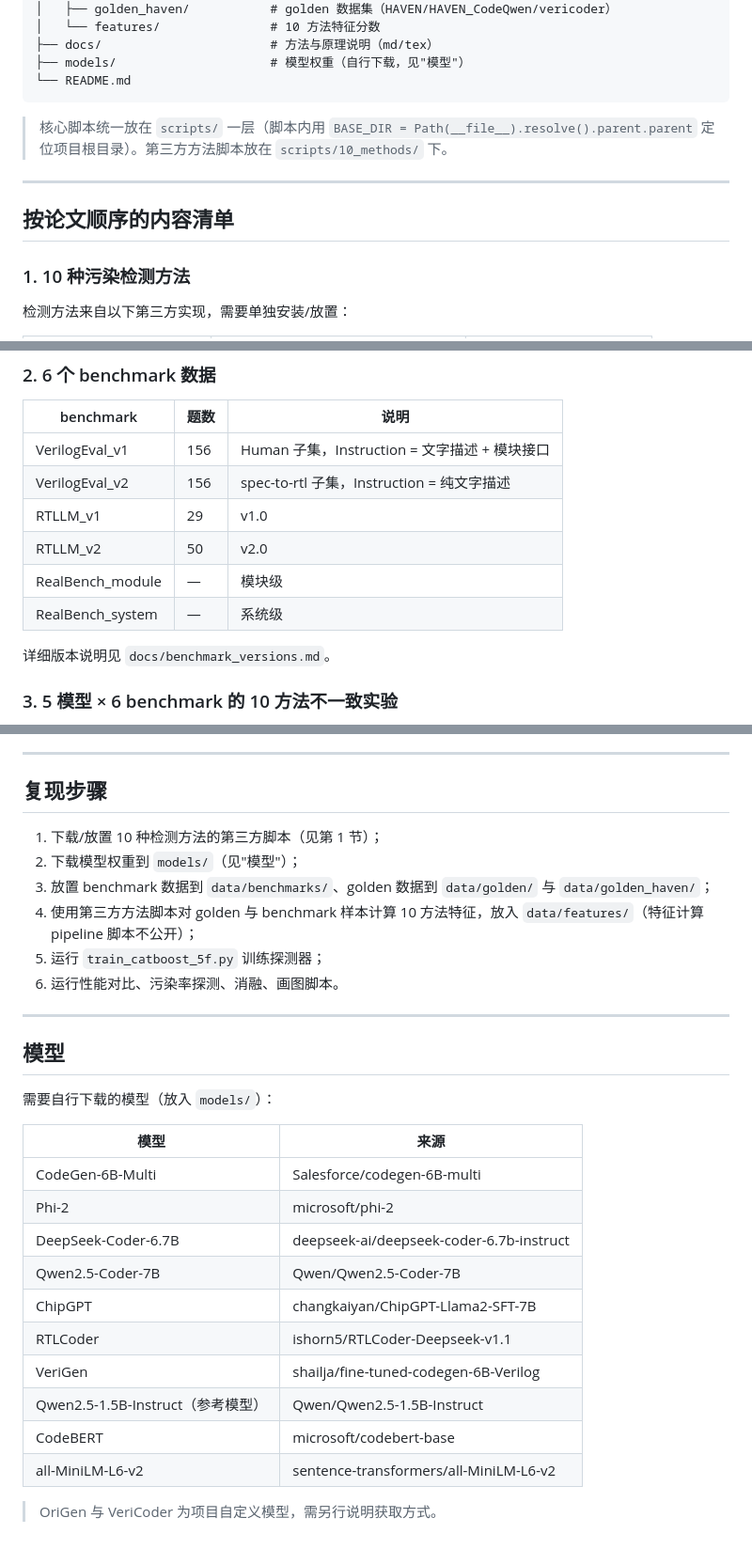
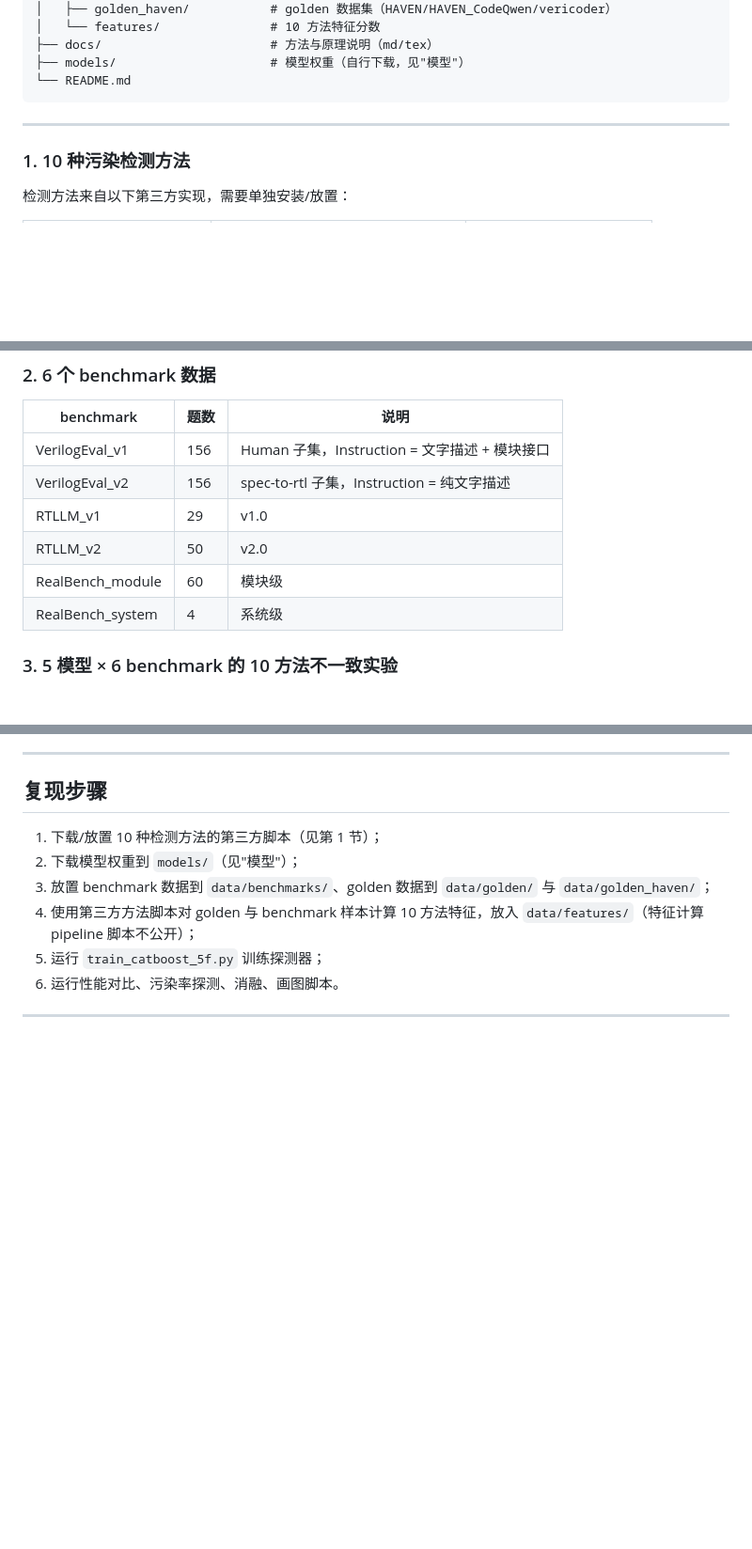
Before and after one commit to Waldonh/Verilog-DataContamination, a Markdown page: README.md, 3 parts joined by grey strips. Shown at 94% size. Rendered like a GitHub page; blank space fills up the shorter version.

Commit message:
Revise README for model details and script structure
Updated model information and clarified script organization in README.

````diff
--- a/README.md
+++ b/README.md
@@ -20,11 +20,8 @@ repo/
 └── README.md
 ```
 
-> 核心脚本统一放在 `scripts/` 一层（脚本内用 `BASE_DIR = Path(__file__).resolve().parent.parent` 定位项目根目录）。第三方方法脚本放在 `scripts/10_methods/` 下。
 
 ---
-
-## 按论文顺序的内容清单
 
 ### 1. 10 种污染检测方法
 
@@ -50,10 +47,9 @@ repo/
 | VerilogEval_v2 | 156 | spec-to-rtl 子集，Instruction = 纯文字描述 |
 | RTLLM_v1 | 29 | v1.0 |
 | RTLLM_v2 | 50 | v2.0 |
-| RealBench_module | — | 模块级 |
-| RealBench_system | — | 系统级 |
+| RealBench_module | 60 | 模块级 |
+| RealBench_system | 4 | 系统级 |
 
-详细版本说明见 `docs/benchmark_versions.md`。
 
 ### 3. 5 模型 × 6 benchmark 的 10 方法不一致实验
 
@@ -151,22 +146,3 @@ MODEL_DIR    = BASE_DIR / "models"                   # 模型权重
 6. 运行性能对比、污染率探测、消融、画图脚本。
 
 ---
-
-## 模型
-
-需要自行下载的模型（放入 `models/`）：
-
-| 模型 | 来源 |
-|---|---|
-| CodeGen-6B-Multi | Salesforce/codegen-6B-multi |
-| Phi-2 | microsoft/phi-2 |
-| DeepSeek-Coder-6.7B | deepseek-ai/deepseek-coder-6.7b-instruct |
-| Qwen2.5-Coder-7B | Qwen/Qwen2.5-Coder-7B |
-| ChipGPT | changkaiyan/ChipGPT-Llama2-SFT-7B |
-| RTLCoder | ishorn5/RTLCoder-Deepseek-v1.1 |
-| VeriGen | shailja/fine-tuned-codegen-6B-Verilog |
-| Qwen2.5-1.5B-Instruct（参考模型） | Qwen/Qwen2.5-1.5B-Instruct |
-| CodeBERT | microsoft/codebert-base |
-| all-MiniLM-L6-v2 | sentence-transformers/all-MiniLM-L6-v2 |
-
-> OriGen 与 VeriCoder 为项目自定义模型，需另行说明获取方式。
````
Also changed, not shown: other parts of README.md (+0 -1 lines).
